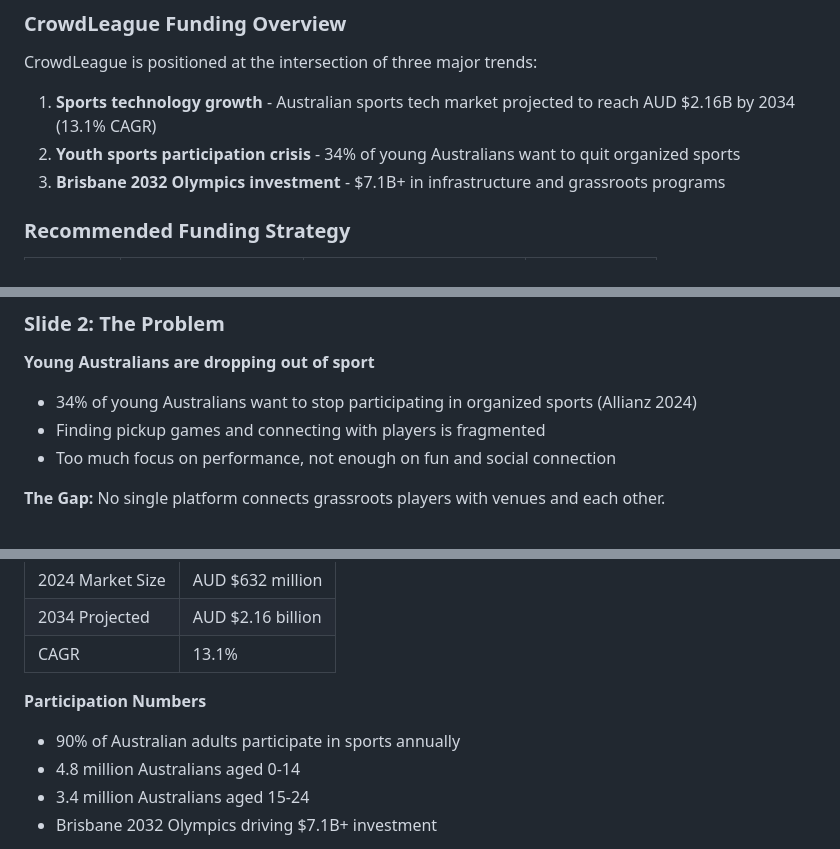
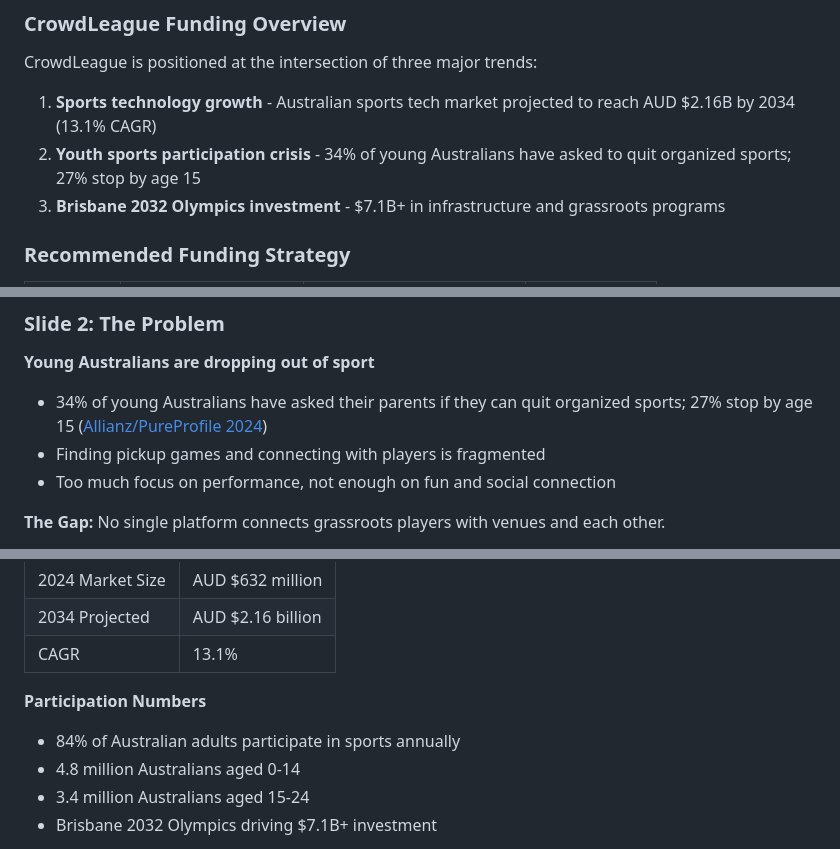
Before and after one commit to enspyrco/crowdleague, a Markdown page: docs/funding-research.md, 3 parts joined by grey strips. Rendered like a GitHub page.

```diff
--- a/docs/funding-research.md
+++ b/docs/funding-research.md
@@ -30,7 +30,7 @@
 
 CrowdLeague is positioned at the intersection of three major trends:
 1. **Sports technology growth** - Australian sports tech market projected to reach AUD $2.16B by 2034 (13.1% CAGR)
-2. **Youth sports participation crisis** - 34% of young Australians want to quit organized sports
+2. **Youth sports participation crisis** - 34% of young Australians have asked to quit organized sports; 27% stop by age 15
 3. **Brisbane 2032 Olympics investment** - $7.1B+ in infrastructure and grassroots programs
 
 ### Recommended Funding Strategy
@@ -652,7 +652,7 @@ The Brisbane 2032 Olympics represents a once-in-a-generation opportunity for spo
 
 **Young Australians are dropping out of sport**
 
-- 34% of young Australians want to stop participating in organized sports (Allianz 2024)
+- 34% of young Australians have asked their parents if they can quit organized sports; 27% stop by age 15 ([Allianz/PureProfile 2024](https://www.allianz.com.au/about-us/media-hub/aussie-kids-drop-out-of-sport.html))
 - Finding pickup games and connecting with players is fragmented
 - Too much focus on performance, not enough on fun and social connection
 
@@ -689,7 +689,7 @@ The Brisbane 2032 Olympics represents a once-in-a-generation opportunity for spo
 
 **Participation Numbers**
 
-- 90% of Australian adults participate in sports annually
+- 84% of Australian adults participate in sports annually
 - 4.8 million Australians aged 0-14
 - 3.4 million Australians aged 15-24
 - Brisbane 2032 Olympics driving $7.1B+ investment
```
Also changed, not shown: docs/pitch-deck.md (+9 -10 lines).
